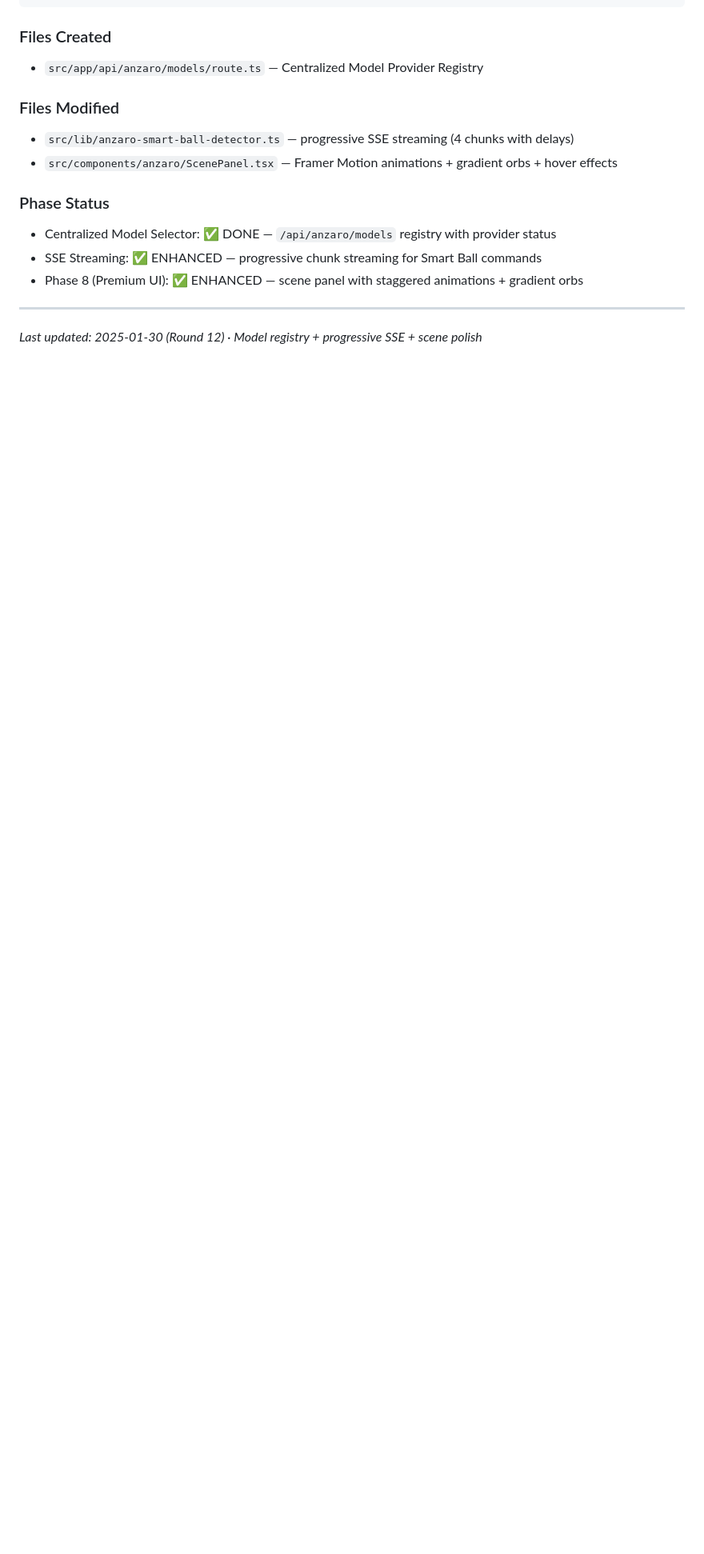
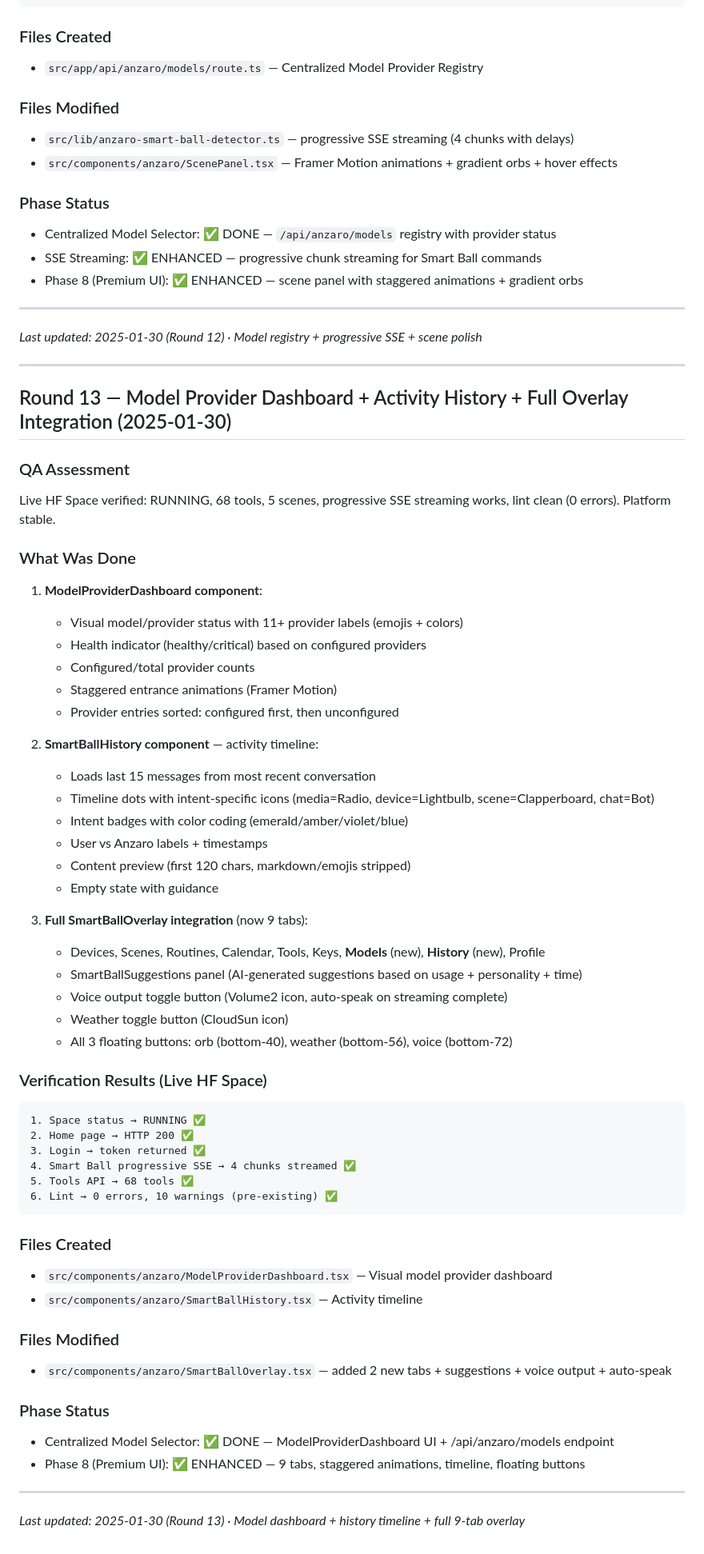
Before and after one commit to ygfiouyg/DELTA_AI_V2, a Markdown page: worklog.md, the part around the change. Shown at 80% size. GitHub-like rendering; blank space fills up the shorter version.

Commit message:
943ef9e8-70f7-42c3-b759-753b55b8042e

````diff
--- a/worklog.md
+++ b/worklog.md
@@ -488,3 +488,59 @@ Live HF Space verified: RUNNING, 68 tools, 16/19 keys healthy, Smart Ball comman
 ---
 
 *Last updated: 2025-01-30 (Round 12) · Model registry + progressive SSE + scene polish*
+
+---
+
+## Round 13 — Model Provider Dashboard + Activity History + Full Overlay Integration (2025-01-30)
+
+### QA Assessment
+Live HF Space verified: RUNNING, 68 tools, 5 scenes, progressive SSE streaming works, lint clean (0 errors). Platform stable.
+
+### What Was Done
+
+1. **ModelProviderDashboard component**:
+   - Visual model/provider status with 11+ provider labels (emojis + colors)
+   - Health indicator (healthy/critical) based on configured providers
+   - Configured/total provider counts
+   - Staggered entrance animations (Framer Motion)
+   - Provider entries sorted: configured first, then unconfigured
+
+2. **SmartBallHistory component** — activity timeline:
+   - Loads last 15 messages from most recent conversation
+   - Timeline dots with intent-specific icons (media=Radio, device=Lightbulb, scene=Clapperboard, chat=Bot)
+   - Intent badges with color coding (emerald/amber/violet/blue)
+   - User vs Anzaro labels + timestamps
+   - Content preview (first 120 chars, markdown/emojis stripped)
+   - Empty state with guidance
+
+3. **Full SmartBallOverlay integration** (now 9 tabs):
+   - Devices, Scenes, Routines, Calendar, Tools, Keys, **Models** (new), **History** (new), Profile
+   - SmartBallSuggestions panel (AI-generated suggestions based on usage + personality + time)
+   - Voice output toggle button (Volume2 icon, auto-speak on streaming complete)
+   - Weather toggle button (CloudSun icon)
+   - All 3 floating buttons: orb (bottom-40), weather (bottom-56), voice (bottom-72)
+
+### Verification Results (Live HF Space)
+```
+1. Space status → RUNNING ✅
+2. Home page → HTTP 200 ✅
+3. Login → token returned ✅
+4. Smart Ball progressive SSE → 4 chunks streamed ✅
+5. Tools API → 68 tools ✅
+6. Lint → 0 errors, 10 warnings (pre-existing) ✅
+```
+
+### Files Created
+- `src/components/anzaro/ModelProviderDashboard.tsx` — Visual model provider dashboard
+- `src/components/anzaro/SmartBallHistory.tsx` — Activity timeline
+
+### Files Modified
+- `src/components/anzaro/SmartBallOverlay.tsx` — added 2 new tabs + suggestions + voice output + auto-speak
+
+### Phase Status
+- Centralized Model Selector: ✅ DONE — ModelProviderDashboard UI + /api/anzaro/models endpoint
+- Phase 8 (Premium UI): ✅ ENHANCED — 9 tabs, staggered animations, timeline, floating buttons
+
+---
+
+*Last updated: 2025-01-30 (Round 13) · Model dashboard + history timeline + full 9-tab overlay*
````
